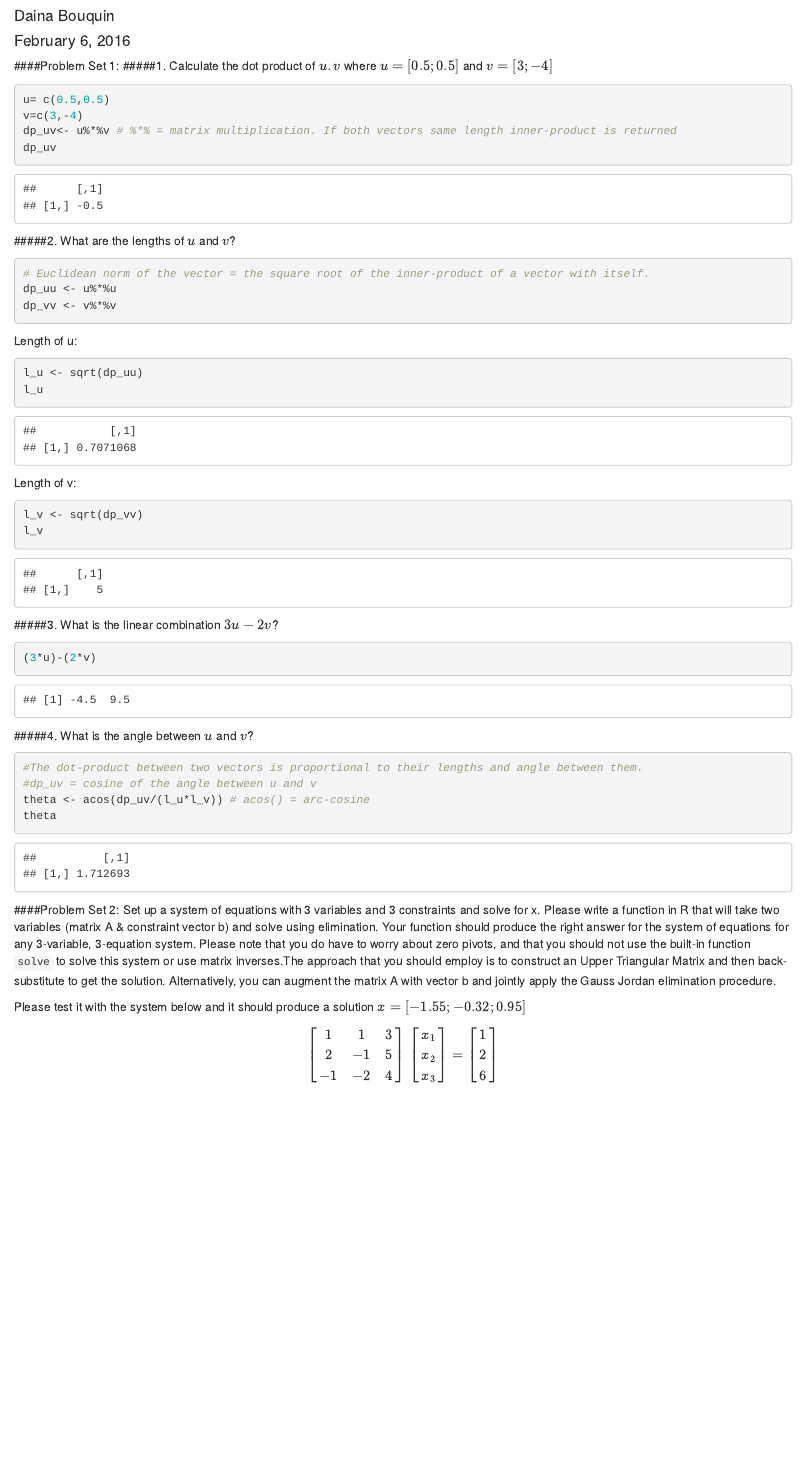
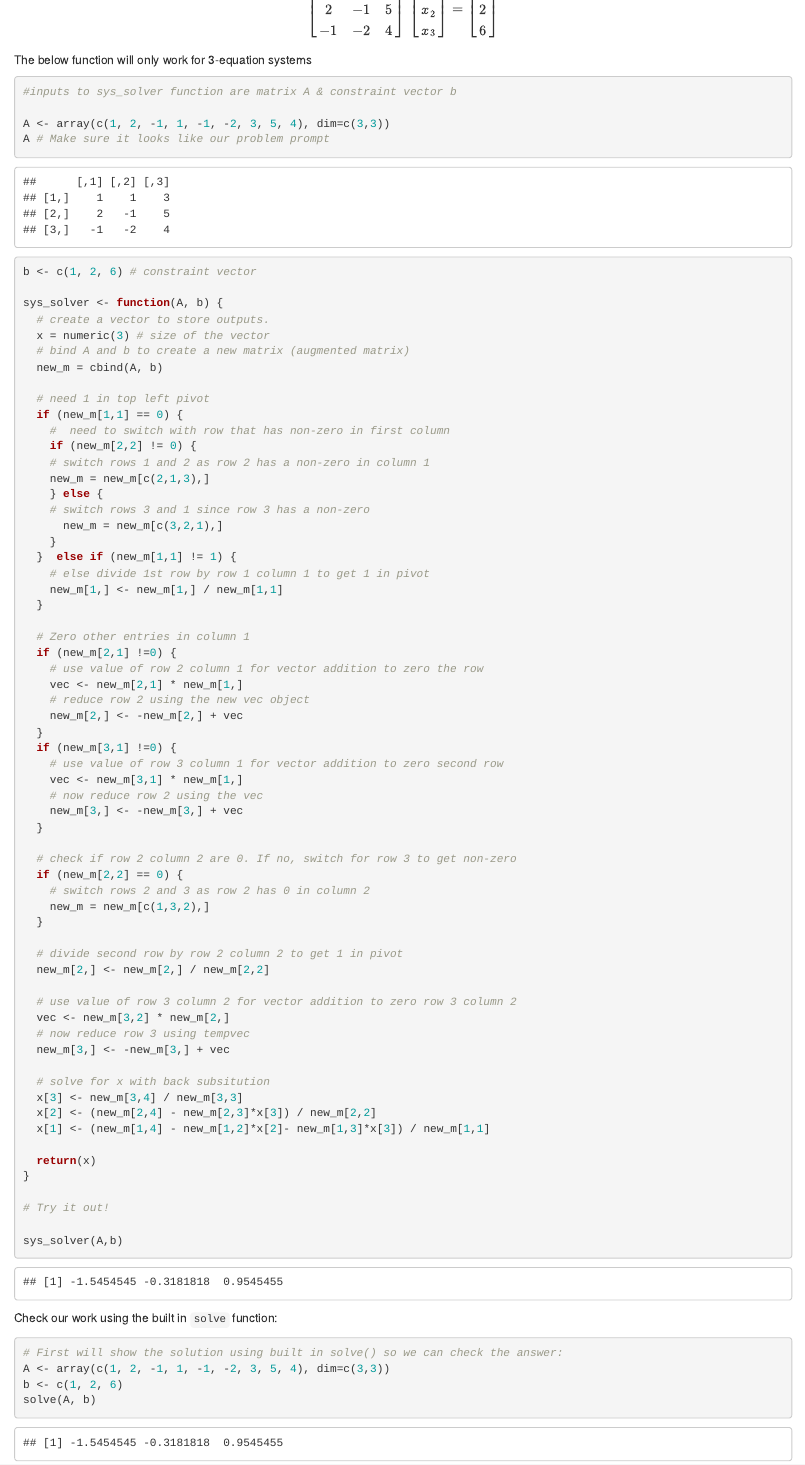
Before and after one commit to dbouquin/IS_605, an R Markdown document (IS605_HW1.Rmd): the page in a window 1100 px wide, from 60 px down before the commit and from 1320 px down after it. Rendered offline with R 4.5, knitr and Pandoc, with nearby package versions.

Commit message:
completed problem set 2

````diff
--- a/IS605_HW1.Rmd
+++ b/IS605_HW1.Rmd
@@ -38,20 +39,93 @@
 #The dot-product between two vectors is proportional to their lengths and angle between them.
 #dp_uv = cosine of the angle between u and v
 theta <- acos(dp_uv/(l_u*l_v)) # acos() = arc-cosine
-theta
+theta # given in radians
 ```
 
 ####Problem Set 2:
-Set up a system of equations with 3 variables and 3 constraints and solve for x.  Please
+Set up a system of equations with 3 variables and 3 constraints and solve for x.Please
 write a function in R that will take two variables (matrix A & constraint vector b) and
-solve using elimination.  Your function should produce the right answer for the system of
+solve using elimination. Your function should produce the right answer for the system of
 equations for any 3-variable, 3-equation system. Please note that you do have to worry about zero pivots, and that you should not use the built-in function `solve` to solve this system or use matrix inverses.The approach that you should employ is to construct an Upper Triangular Matrix and then back-substitute to get the solution. Alternatively, you can augment the matrix
 A with vector b and jointly apply the Gauss Jordan elimination procedure.
 
 Please test it with the system below and it should produce a solution $x = [-1.55;-0.32;0.95]$
 $$\begin{bmatrix}1 & 1 & 3 \\2 & -1 & 5 \\-1 & -2 & 4\end{bmatrix}\,\begin{bmatrix}x_1 \\x_2 \\x_3\end{bmatrix}=\begin{bmatrix}1 \\2 \\6\end{bmatrix}$$
 
+####### The below function will only work for 3-equation systems
 ```{r}
+#inputs to sys_solver function are matrix A & constraint vector b
 
+A <- array(c(1, 2, -1, 1, -1, -2, 3, 5, 4), dim=c(3,3))
+A # Make sure it looks like our problem prompt
+b <- c(1, 2, 6) # constraint vector
 
+sys_solver <- function(A, b) {
+  # create a vector to store outputs.
+  x = numeric(3) # size of the vector
+  # bind A and b to create a new matrix (augmented matrix)
+  new_m = cbind(A, b)
+
+  # need 1 in top left pivot
+  if (new_m[1,1] == 0) {
+    #  need to switch with row that has non-zero in first column
+    if (new_m[2,2] != 0) {
+    # switch rows 1 and 2 as row 2 has a non-zero in column 1
+    new_m = new_m[c(2,1,3),]
+    } else {
+    # switch rows 3 and 1 since row 3 has a non-zero
+      new_m = new_m[c(3,2,1),]
+    }
+  }  else if (new_m[1,1] != 1) {
+    # else divide 1st row by row 1 column 1 to get 1 in pivot
+    new_m[1,] <- new_m[1,] / new_m[1,1]
+  }
+
+  # Zero other entries in column 1
+  if (new_m[2,1] !=0) {
+    # use value of row 2 column 1 for vector addition to zero the row
+    vec <- new_m[2,1] * new_m[1,]
+    # reduce row 2 using the new vec object
+    new_m[2,] <- -new_m[2,] + vec
+  }
+  if (new_m[3,1] !=0) {
+    # use value of row 3 column 1 for vector addition to zero second row
+    vec <- new_m[3,1] * new_m[1,]
+    # now reduce row 2 using the vec
+    new_m[3,] <- -new_m[3,] + vec
+  }
+
+  # check if row 2 column 2 are 0. If no, switch for row 3 to get non-zero
+  if (new_m[2,2] == 0) {
+    # switch rows 2 and 3 as row 2 has 0 in column 2
+    new_m = new_m[c(1,3,2),]
+  }
+
+  # divide second row by row 2 column 2 to get 1 in pivot
+  new_m[2,] <- new_m[2,] / new_m[2,2]
+
+  # use value of row 3 column 2 for vector addition to zero row 3 column 2
+  vec <- new_m[3,2] * new_m[2,]
+  # now reduce row 3 using tempvec
+  new_m[3,] <- -new_m[3,] + vec
+
+  # solve for x with back subsitution
+  x[3] <- new_m[3,4] / new_m[3,3]
+  x[2] <- (new_m[2,4] - new_m[2,3]*x[3]) / new_m[2,2]
+  x[1] <- (new_m[1,4] - new_m[1,2]*x[2]- new_m[1,3]*x[3]) / new_m[1,1]
+
+  return(x)
+}
+
+# Try it out!
+
+sys_solver(A,b)
 ```
+
+####### Check our work using the built in `solve` function:
+```{r}
+# First will show the solution using built in solve() so we can check the answer:
+A <- array(c(1, 2, -1, 1, -1, -2, 3, 5, 4), dim=c(3,3))
+b <- c(1, 2, 6)
+solve(A, b)
+```
````
Also changed, not shown: IS605_HW1.Rmd (1 more changed lines).
